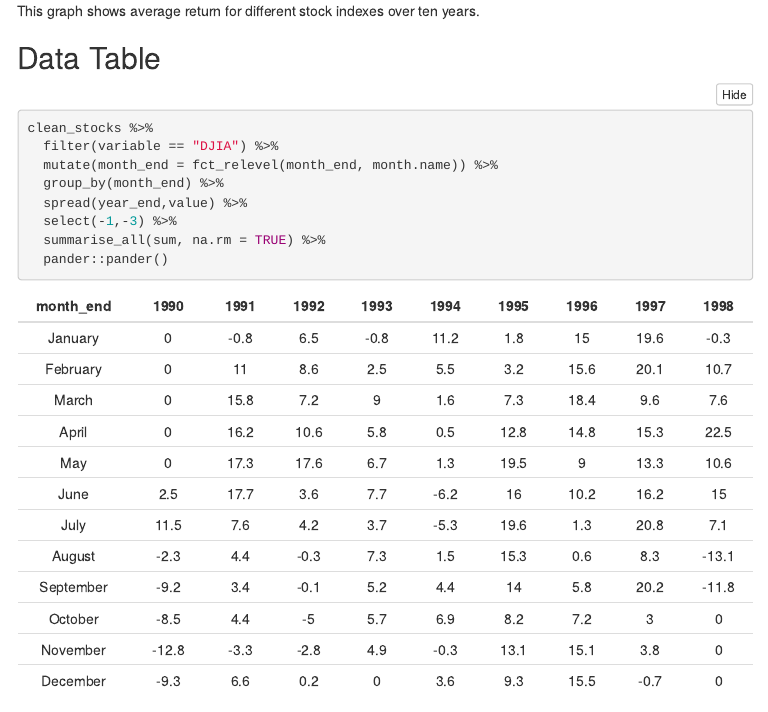
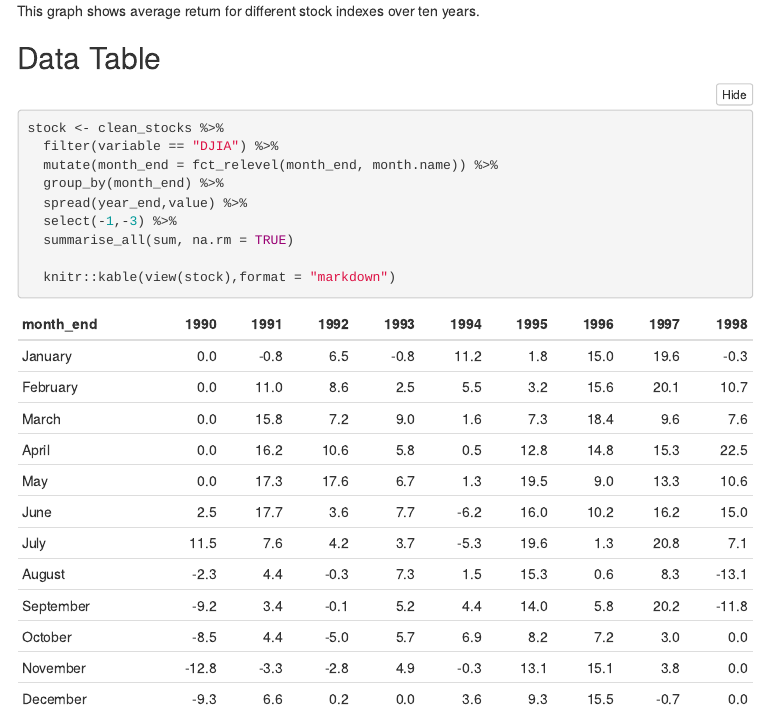
Before and after one commit to Callanmix/Math-335-Work, an R Markdown document (Case_Study_05/Class_Task_10/Task_10.Rmd): the page in a window 1100 px wide, from 1200 px down. The pictures show the output file Case_Study_05/Class_Task_10/Task_10.html that the author committed with the source, opened offline; folded parts are opened; menus at the side of the page are left out.

Commit message:
changed from pander

````diff
--- a/Case_Study_05/Class_Task_10/Task_10.Rmd
+++ b/Case_Study_05/Class_Task_10/Task_10.Rmd
@@ -60,13 +60,14 @@ This graph shows average return for different stock indexes over ten years.
 
 ## Data Table
 ```{r table}
-clean_stocks %>%
+stock <- clean_stocks %>%
   filter(variable == "DJIA") %>%
   mutate(month_end = fct_relevel(month_end, month.name)) %>%
   group_by(month_end) %>%
   spread(year_end,value) %>%
   select(-1,-3) %>%
-  summarise_all(sum, na.rm = TRUE) %>%
-  pander::pander()
+  summarise_all(sum, na.rm = TRUE)
+
+  knitr::kable(view(stock),format = "markdown")
 
 ```
````
Also changed, not shown: Case_Study_05/Class_Task_10/Task_10.html, Case_Study_05/Class_Task_10/Task_10.md.
